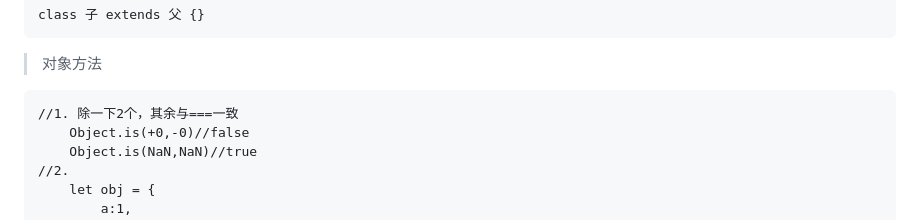
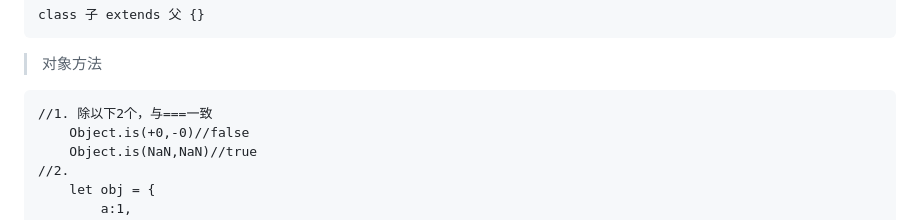
Before and after one commit to EndeavorNo1/knowledge, a Markdown page: javascript.md, the part around the change. Drawn GitHub-style.

````diff
--- a/javascript.md
+++ b/javascript.md
@@ -46,7 +46,7 @@ class 子 extends 父 {}
 ```
 > 对象方法
 ```
-//1. 除一下2个，其余与===一致
+//1. 除以下2个，与===一致
     Object.is(+0,-0)//false
     Object.is(NaN,NaN)//true
 //2.
````
